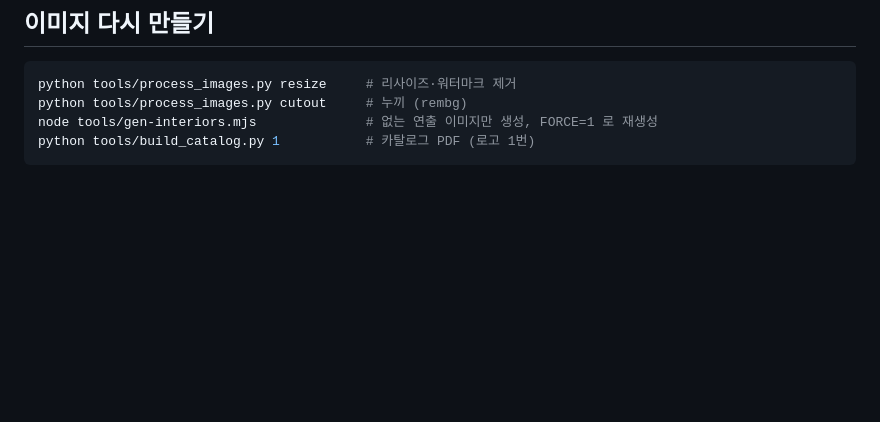
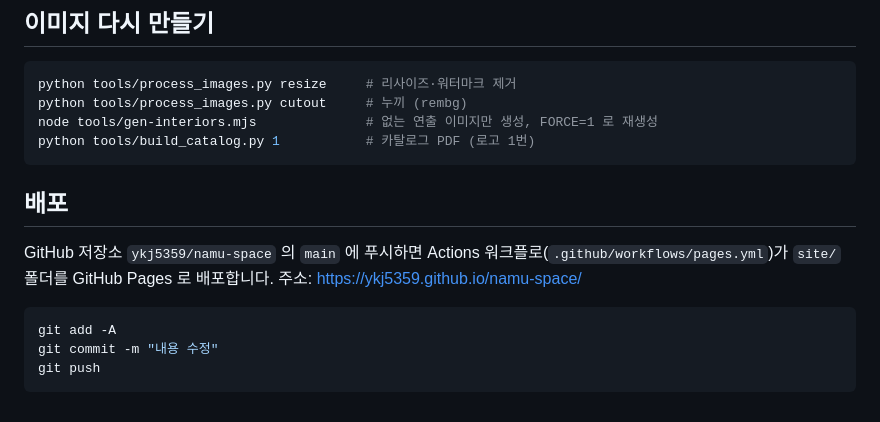
Before and after one commit to ykj5359/namu-space, a Markdown page: README.md, the part around the change. Rendered like a GitHub page; blank space fills up the shorter version.

Commit message:
README: 배포 방법 추가
Co-Authored-By: Claude Fable 5.1 <noreply@anthropic.com>

````diff
--- a/README.md
+++ b/README.md
@@ -71,3 +71,14 @@ python tools/process_images.py cutout     # 누끼 (rembg)
 node tools/gen-interiors.mjs              # 없는 연출 이미지만 생성, FORCE=1 로 재생성
 python tools/build_catalog.py 1           # 카탈로그 PDF (로고 1번)
 ```
+
+## 배포
+
+GitHub 저장소 `ykj5359/namu-space` 의 `main` 에 푸시하면 Actions 워크플로(`.github/workflows/pages.yml`)가 `site/` 폴더를 GitHub Pages 로 배포합니다.
+주소: https://ykj5359.github.io/namu-space/
+
+```bash
+git add -A
+git commit -m "내용 수정"
+git push
+```
````
